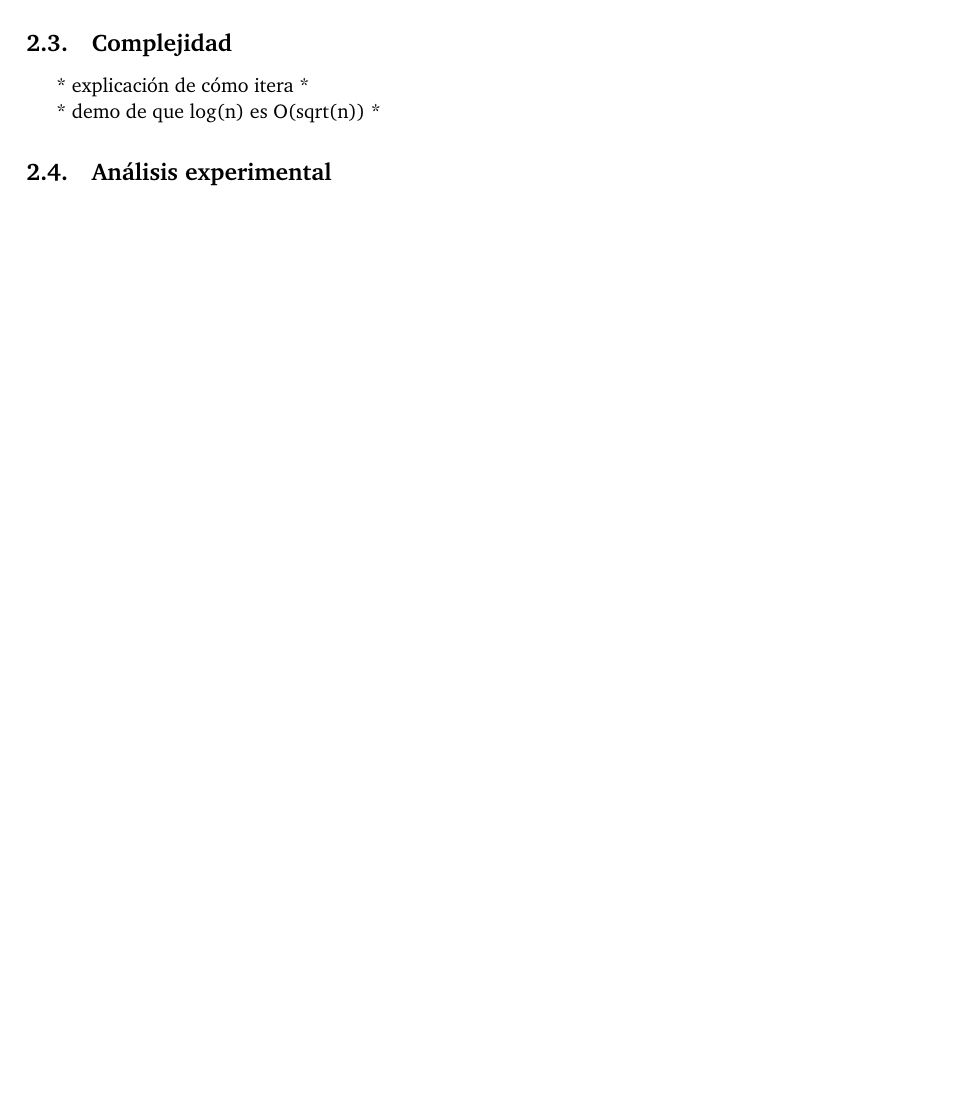
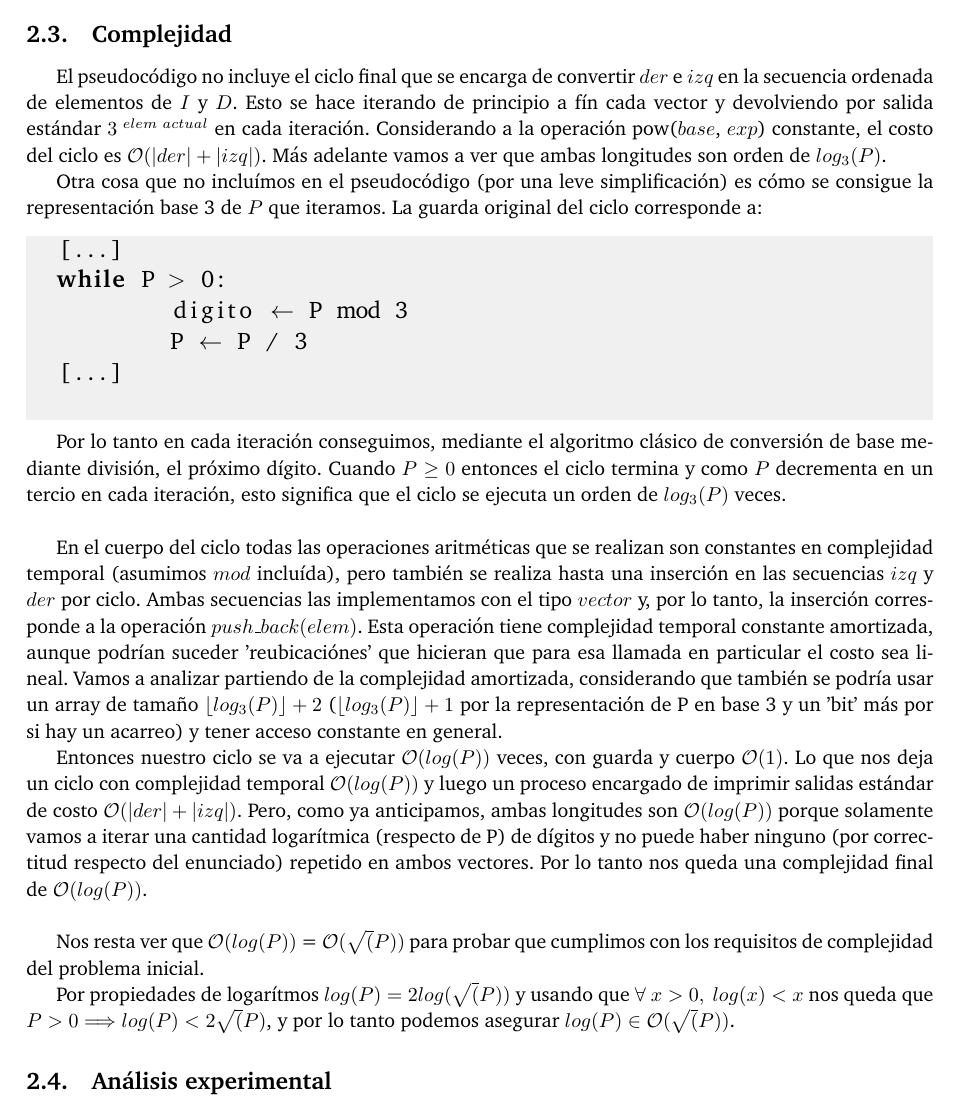
Before and after one commit to ABorgna/algo3, a LaTeX document (tp1/doc/informe.tex, which reads tp1/doc/secciones/ej2.tex): part of page 6 of 6 before the commit and part of page 6 of 7 after it, cut so that both start at the same text, the shorter picture padded with empty space. Compiled offline with pdfLaTeX.

Commit message:
Complejidad ej2

```diff
--- a/tp1/doc/secciones/ej2.tex
+++ b/tp1/doc/secciones/ej2.tex
@@ -111,9 +110,33 @@
 	%\item Si $a_j$ = 2 entonces
 	%\end{itemize}
 
+\newpage
 \subsection{Complejidad}
-	* explicación de cómo itera *
+	El pseudocódigo no incluye el ciclo final que se encarga de convertir $der$ e $izq$ en la secuencia ordenada de elementos de $I$ y $D$. Esto se hace iterando de principio a fín cada vector y devolviendo por salida estándar $3^{\ elem \ actual}$ en cada iteración. Considerando a la operación pow($base$, $exp$) constante, el costo del ciclo es $\mathcal{O} (|der| + |izq|)$. Más adelante vamos a ver que ambas longitudes son orden de $log_3(P)$.
 
-	* demo de que log(n) es O(sqrt(n)) *
+	Otra cosa que no incluímos en el pseudocódigo (por una leve simplificación) es cómo se consigue la representación base 3 de $P$ que iteramos. La guarda original del ciclo corresponde a:
+
+	%\lstset{basicstyle=\large}
+	\begin{lstlisting}
+	[...]
+	while P > 0:
+        	digito $\leftarrow$ P mod 3
+        	P $\leftarrow$ P / 3
+	[...]
+	\end{lstlisting}
+
+	Por lo tanto en cada iteración conseguimos, mediante el algoritmo clásico de conversión de base mediante división, el próximo dígito. Cuando $P \geq 0$ entonces el ciclo termina y como $P$ decrementa en un tercio en cada iteración, esto significa que el ciclo se ejecuta un orden de $log_3(P)$ veces.
+	\\
+
+	En el cuerpo del ciclo todas las operaciones aritméticas que se realizan son constantes en complejidad temporal (asumimos $mod$ incluída), pero también se realiza hasta una inserción en las secuencias $izq$ y $der$ por ciclo. Ambas secuencias las implementamos con el tipo $vector$ y, por lo tanto, la inserción corresponde a la operación $push\_back(elem)$. Esta operación tiene complejidad temporal constante amortizada, aunque podrían suceder 'reubicaciónes' que hicieran que para esa llamada en particular el costo sea lineal. Vamos a analizar partiendo de la complejidad amortizada, considerando que también se podría usar un array de tamaño $\left \lfloor{log_3(P)}\right \rfloor + 2$ ($\left \lfloor{log_3(P)}\right \rfloor + 1$ por la representación de P en base 3 y un 'bit' más por si hay un acarreo) y tener acceso constante en general.
+
+	Entonces nuestro ciclo se va a ejecutar $\mathcal{O} (log(P))$ veces, con guarda y cuerpo $\mathcal{O} (1)$. Lo que nos deja un ciclo con complejidad temporal $\mathcal{O} (log(P))$ y luego un proceso encargado de imprimir salidas estándar de costo $\mathcal{O} (|der| + |izq|)$. Pero, como ya anticipamos, ambas longitudes son $\mathcal{O} (log(P))$ porque solamente vamos a iterar una cantidad logarítmica (respecto de P) de dígitos y no puede haber ninguno (por correctitud respecto del enunciado) repetido en ambos vectores. Por lo tanto nos queda una complejidad final de $\mathcal{O} (log(P))$.
+	\\
+
+	Nos resta ver que $\mathcal{O} (log(P))$ = $\mathcal{O} (\sqrt(P))$ para probar que cumplimos con los requisitos de complejidad del problema inicial.
+
+	Por propiedades de logarítmos $log(P) = 2log(\sqrt(P))$ y usando que $\forall \ x > 0, \ log(x) < x$ nos queda que $ P > 0 \Longrightarrow log(P) < 2\sqrt(P)$, y por lo tanto podemos asegurar $log(P) \in \mathcal{O} (\sqrt(P))$.
 
 \subsection{Análisis experimental}
+
+\newpage
```
Also changed, not shown: tp1/doc/secciones/ej2.tex (9 more changed lines).
